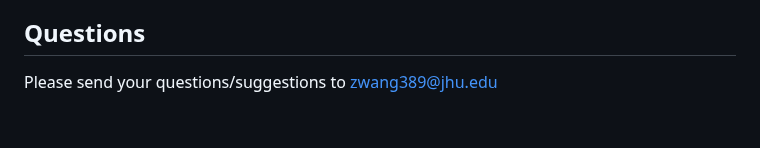
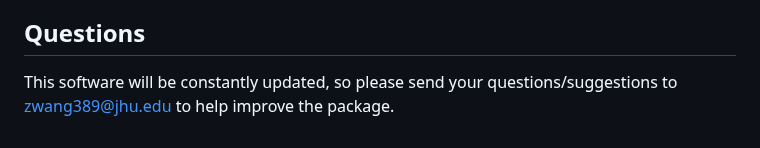
Before and after one commit to ziqiaow/RetroGE, a Markdown page: README.md, the part around the change. GitHub-like rendering.

```diff
--- a/README.md
+++ b/README.md
@@ -149,4 +149,4 @@ scale(x, center = TRUE, scale = TRUE)
 Another thing to mention is that when factor/categorical variables contain a group/category with fewer than 5 individuals, the algorithm may return error. Therefore, it is generally recommended to have categories with at least 5 samples in each group.
 
 ## Questions
-Please send your questions/suggestions to zwang389@jhu.edu
+This software will be constantly updated, so please send your questions/suggestions to zwang389@jhu.edu to help improve the package.
```
